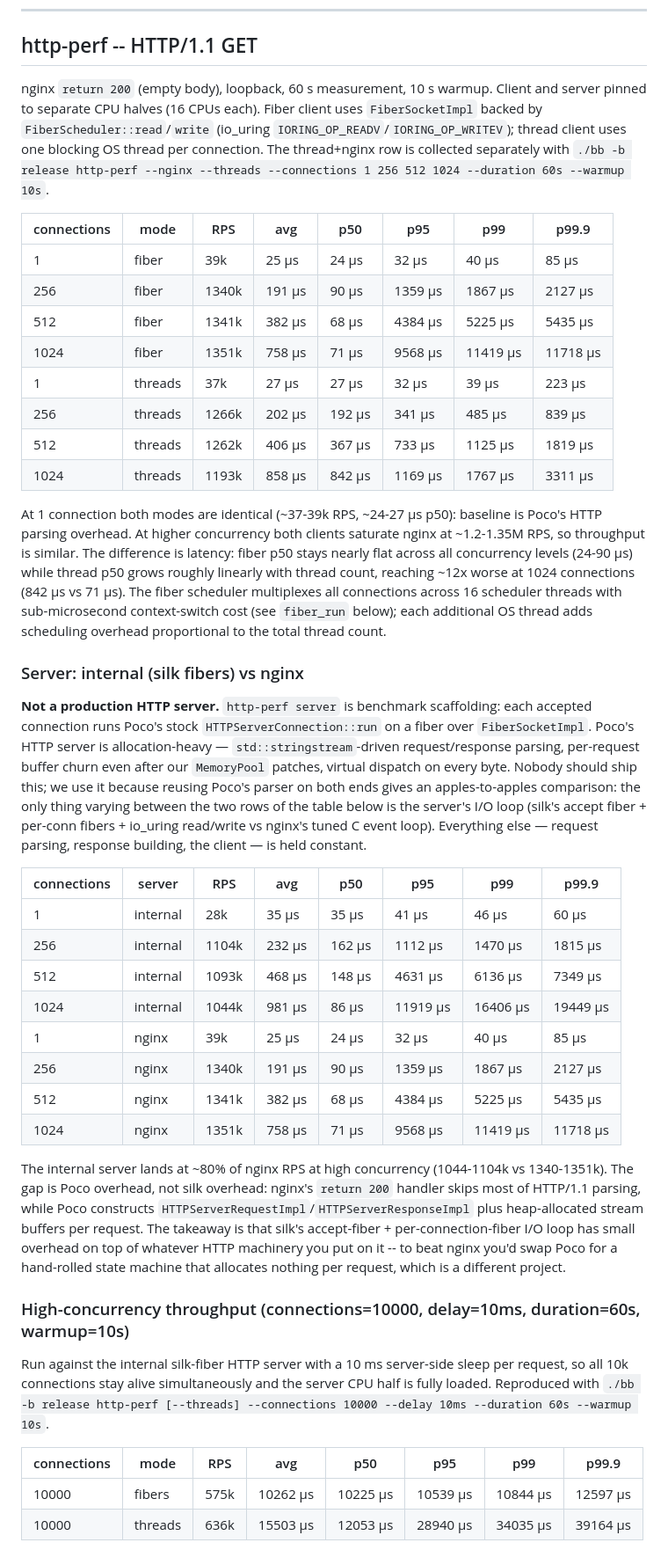
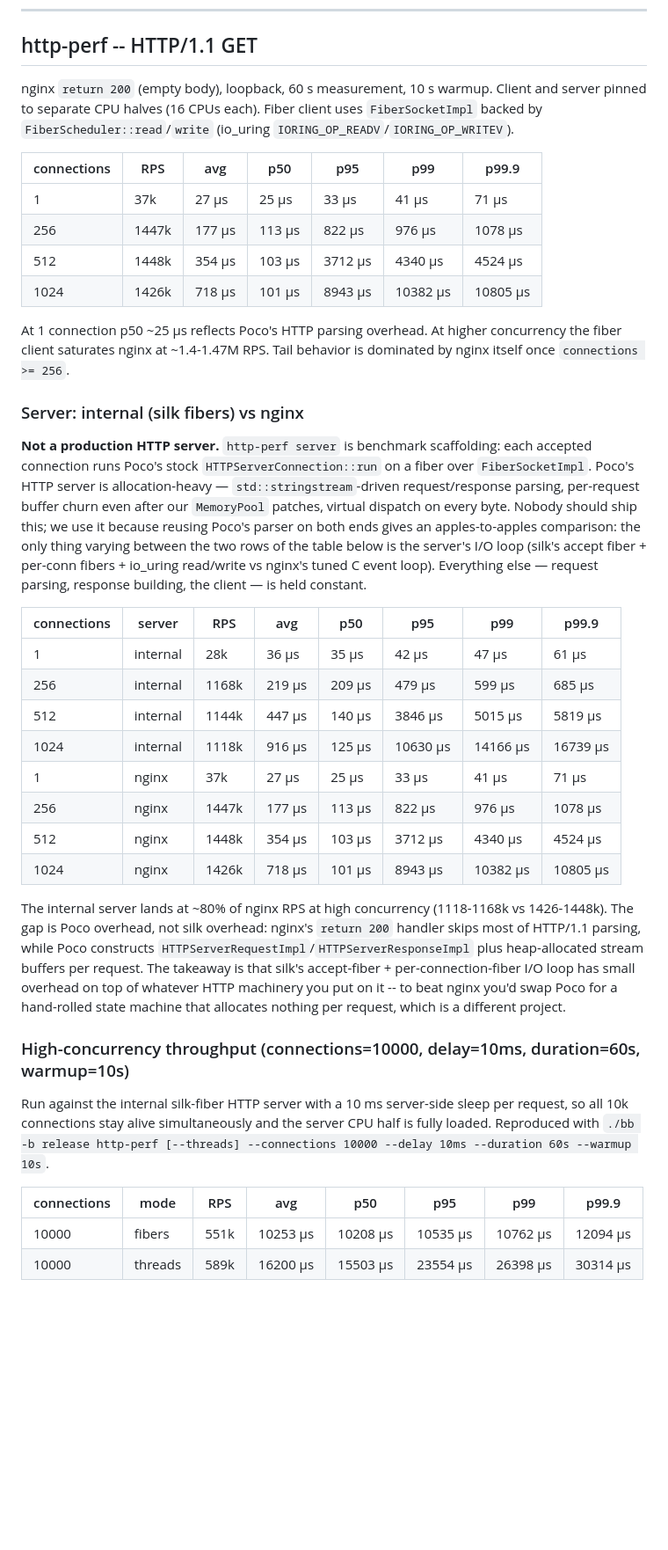
Before and after one commit to ClickHouse/silk, a Markdown page: docs/perf.md, the part around one of its changes. Shown at 88% size. Drawn GitHub-style; blank space fills up the shorter version.

```diff
--- a/docs/perf.md
+++ b/docs/perf.md
@@ -122,20 +122,16 @@ What raw epoll gives up: composability. The state machine can't naturally accomm
 
 ## http-perf -- HTTP/1.1 GET
 
-nginx `return 200` (empty body), loopback, 60 s measurement, 10 s warmup. Client and server pinned to separate CPU halves (16 CPUs each). Fiber client uses `FiberSocketImpl` backed by `FiberScheduler::read`/`write` (io_uring `IORING_OP_READV`/`IORING_OP_WRITEV`); thread client uses one blocking OS thread per connection. The thread+nginx row is collected separately with `./bb -b release http-perf --nginx --threads --connections 1 256 512 1024 --duration 60s --warmup 10s`.
+nginx `return 200` (empty body), loopback, 60 s measurement, 10 s warmup. Client and server pinned to separate CPU halves (16 CPUs each). Fiber client uses `FiberSocketImpl` backed by `FiberScheduler::read`/`write` (io_uring `IORING_OP_READV`/`IORING_OP_WRITEV`).
 
-| connections | mode | RPS | avg | p50 | p95 | p99 | p99.9 |
-|---|---|---|---|---|---|---|---|
-| 1 | fiber | 39k | 25 µs | 24 µs | 32 µs | 40 µs | 85 µs |
-| 256 | fiber | 1340k | 191 µs | 90 µs | 1359 µs | 1867 µs | 2127 µs |
-| 512 | fiber | 1341k | 382 µs | 68 µs | 4384 µs | 5225 µs | 5435 µs |
-| 1024 | fiber | 1351k | 758 µs | 71 µs | 9568 µs | 11419 µs | 11718 µs |
-| 1 | threads | 37k | 27 µs | 27 µs | 32 µs | 39 µs | 223 µs |
-| 256 | threads | 1266k | 202 µs | 192 µs | 341 µs | 485 µs | 839 µs |
-| 512 | threads | 1262k | 406 µs | 367 µs | 733 µs | 1125 µs | 1819 µs |
-| 1024 | threads | 1193k | 858 µs | 842 µs | 1169 µs | 1767 µs | 3311 µs |
+| connections | RPS | avg | p50 | p95 | p99 | p99.9 |
+|---|---|---|---|---|---|---|
+| 1 | 37k | 27 µs | 25 µs | 33 µs | 41 µs | 71 µs |
+| 256 | 1447k | 177 µs | 113 µs | 822 µs | 976 µs | 1078 µs |
+| 512 | 1448k | 354 µs | 103 µs | 3712 µs | 4340 µs | 4524 µs |
+| 1024 | 1426k | 718 µs | 101 µs | 8943 µs | 10382 µs | 10805 µs |
 
-At 1 connection both modes are identical (~37-39k RPS, ~24-27 µs p50): baseline is Poco's HTTP parsing overhead. At higher concurrency both clients saturate nginx at ~1.2-1.35M RPS, so throughput is similar. The difference is latency: fiber p50 stays nearly flat across all concurrency levels (24-90 µs) while thread p50 grows roughly linearly with thread count, reaching ~12x worse at 1024 connections (842 µs vs 71 µs). The fiber scheduler multiplexes all connections across 16 scheduler threads with sub-microsecond context-switch cost (see `fiber_run` below); each additional OS thread adds scheduling overhead proportional to the total thread count.
+At 1 connection p50 ~25 µs reflects Poco's HTTP parsing overhead. At higher concurrency the fiber client saturates nginx at ~1.4-1.47M RPS. Tail behavior is dominated by nginx itself once `connections >= 256`.
 
 ### Server: internal (silk fibers) vs nginx
 
@@ -143,16 +139,16 @@ At 1 connection both modes are identical (~37-39k RPS, ~24-27 µs p50): baseline
 
 | connections | server | RPS | avg | p50 | p95 | p99 | p99.9 |
 |---|---|---|---|---|---|---|---|
-| 1 | internal | 28k | 35 µs | 35 µs | 41 µs | 46 µs | 60 µs |
-| 256 | internal | 1104k | 232 µs | 162 µs | 1112 µs | 1470 µs | 1815 µs |
-| 512 | internal | 1093k | 468 µs | 148 µs | 4631 µs | 6136 µs | 7349 µs |
-| 1024 | internal | 1044k | 981 µs | 86 µs | 11919 µs | 16406 µs | 19449 µs |
-| 1 | nginx | 39k | 25 µs | 24 µs | 32 µs | 40 µs | 85 µs |
-| 256 | nginx | 1340k | 191 µs | 90 µs | 1359 µs | 1867 µs | 2127 µs |
-| 512 | nginx | 1341k | 382 µs | 68 µs | 4384 µs | 5225 µs | 5435 µs |
-| 1024 | nginx | 1351k | 758 µs | 71 µs | 9568 µs | 11419 µs | 11718 µs |
+| 1 | internal | 28k | 36 µs | 35 µs | 42 µs | 47 µs | 61 µs |
+| 256 | internal | 1168k | 219 µs | 209 µs | 479 µs | 599 µs | 685 µs |
+| 512 | internal | 1144k | 447 µs | 140 µs | 3846 µs | 5015 µs | 5819 µs |
+| 1024 | internal | 1118k | 916 µs | 125 µs | 10630 µs | 14166 µs | 16739 µs |
+| 1 | nginx | 37k | 27 µs | 25 µs | 33 µs | 41 µs | 71 µs |
+| 256 | nginx | 1447k | 177 µs | 113 µs | 822 µs | 976 µs | 1078 µs |
+| 512 | nginx | 1448k | 354 µs | 103 µs | 3712 µs | 4340 µs | 4524 µs |
+| 1024 | nginx | 1426k | 718 µs | 101 µs | 8943 µs | 10382 µs | 10805 µs |
 
-The internal server lands at ~80% of nginx RPS at high concurrency (1044-1104k vs 1340-1351k). The gap is Poco overhead, not silk overhead: nginx's `return 200` handler skips most of HTTP/1.1 parsing, while Poco constructs `HTTPServerRequestImpl`/`HTTPServerResponseImpl` plus heap-allocated stream buffers per request. The takeaway is that silk's accept-fiber + per-connection-fiber I/O loop has small overhead on top of whatever HTTP machinery you put on it -- to beat nginx you'd swap Poco for a hand-rolled state machine that allocates nothing per request, which is a different project.
+The internal server lands at ~80% of nginx RPS at high concurrency (1118-1168k vs 1426-1448k). The gap is Poco overhead, not silk overhead: nginx's `return 200` handler skips most of HTTP/1.1 parsing, while Poco constructs `HTTPServerRequestImpl`/`HTTPServerResponseImpl` plus heap-allocated stream buffers per request. The takeaway is that silk's accept-fiber + per-connection-fiber I/O loop has small overhead on top of whatever HTTP machinery you put on it -- to beat nginx you'd swap Poco for a hand-rolled state machine that allocates nothing per request, which is a different project.
 
 ### High-concurrency throughput (connections=10000, delay=10ms, duration=60s, warmup=10s)
 
@@ -160,6 +156,6 @@ Run against the internal silk-fiber HTTP server with a 10 ms server-side sleep p
 
 | connections | mode | RPS | avg | p50 | p95 | p99 | p99.9 |
 |---|---|---|---|---|---|---|---|
-| 10000 | fibers | 575k | 10262 µs | 10225 µs | 10539 µs | 10844 µs | 12597 µs |
-| 10000 | threads | 636k | 15503 µs | 12053 µs | 28940 µs | 34035 µs | 39164 µs |
+| 10000 | fibers | 551k | 10253 µs | 10208 µs | 10535 µs | 10762 µs | 12094 µs |
+| 10000 | threads | 589k | 16200 µs | 15503 µs | 23554 µs | 26398 µs | 30314 µs |
 
```
Also changed, not shown: other parts of docs/perf.md (+84 -80 lines), docs/work-stealing.md (added, +118 -0 lines).
